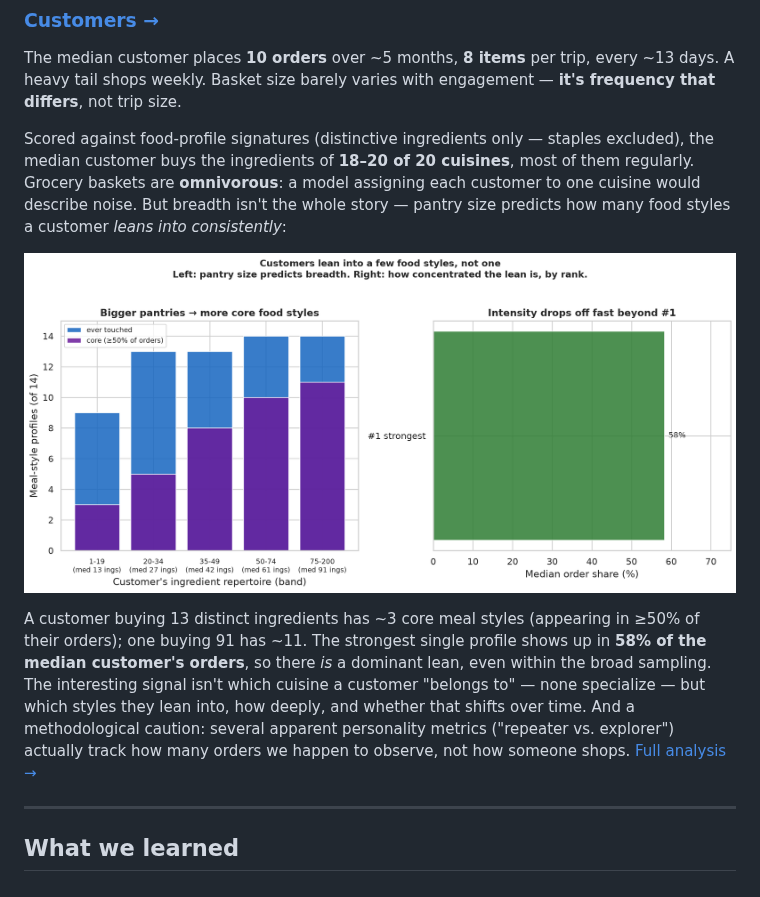
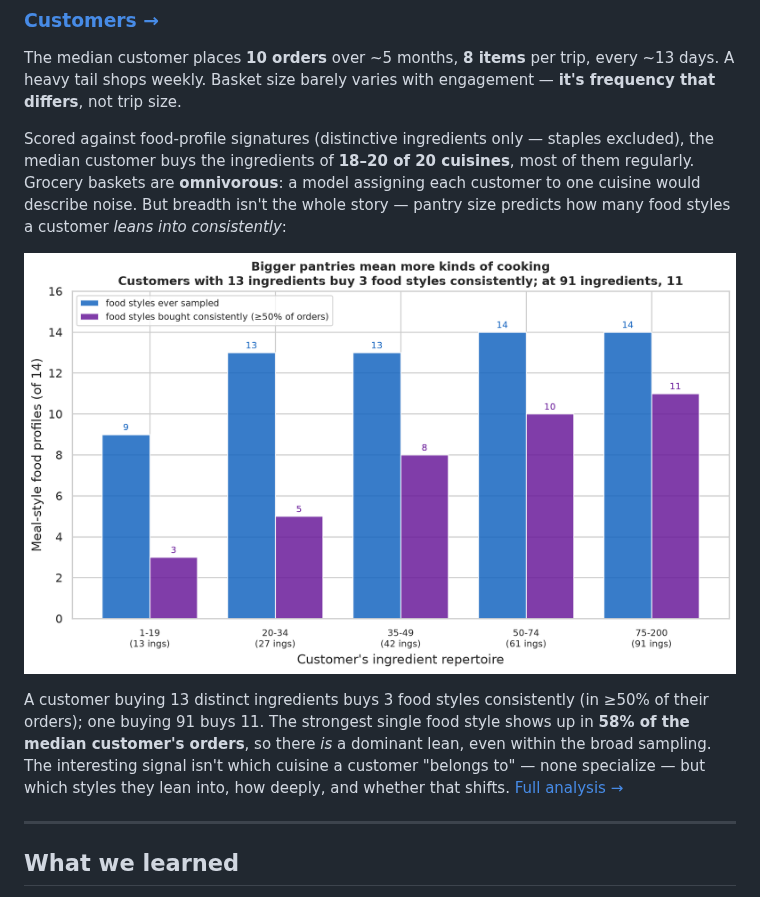
Before and after one commit to chrissmithphd/food-sequences, a Markdown page: README.md, the part around one of its changes. Rendered like a GitHub page; pictures changed too: analysis/figures/profiles_pantry_vs_core.png.

```diff
--- a/README.md
+++ b/README.md
@@ -211,11 +211,9 @@ how many food styles a customer *leans into consistently*:
 
-A customer buying 13 distinct ingredients has ~3 core meal styles (appearing in ≥50% of
-their orders); one buying 91 has ~11. The strongest single profile shows up in **58% of
-the median customer's orders**, so there *is* a dominant lean, even within the broad
-sampling. The interesting signal isn't which cuisine a customer "belongs to" — none
-specialize — but which styles they lean into, how deeply, and whether that shifts over
-time. And a methodological caution: several apparent personality metrics ("repeater vs.
-explorer") actually track how many orders we happen to observe, not how someone shops.
+A customer buying 13 distinct ingredients buys 3 food styles consistently (in ≥50% of
+their orders); one buying 91 buys 11. The strongest single food style shows up in
+**58% of the median customer's orders**, so there *is* a dominant lean, even within the
+broad sampling. The interesting signal isn't which cuisine a customer "belongs to" —
+none specialize — but which styles they lean into, how deeply, and whether that shifts.
 [Full analysis →](analysis/customers/)
 
 ---
```
Also changed, not shown: other parts of README.md (+1 -1 lines), analysis/customers/README.md (+14 -31 lines), analysis/food_profiles/README.md (+1 -1 lines), 2 other files.
